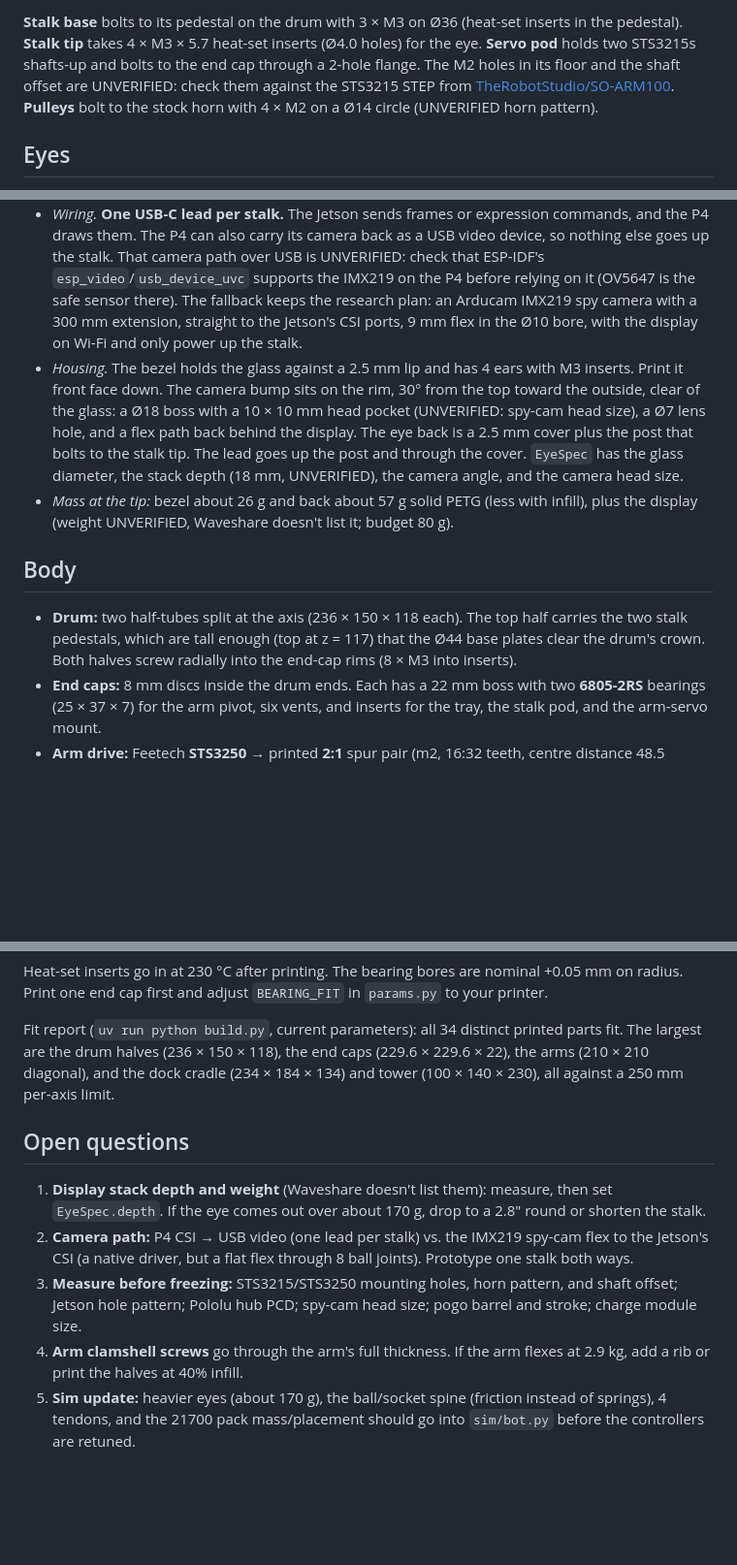
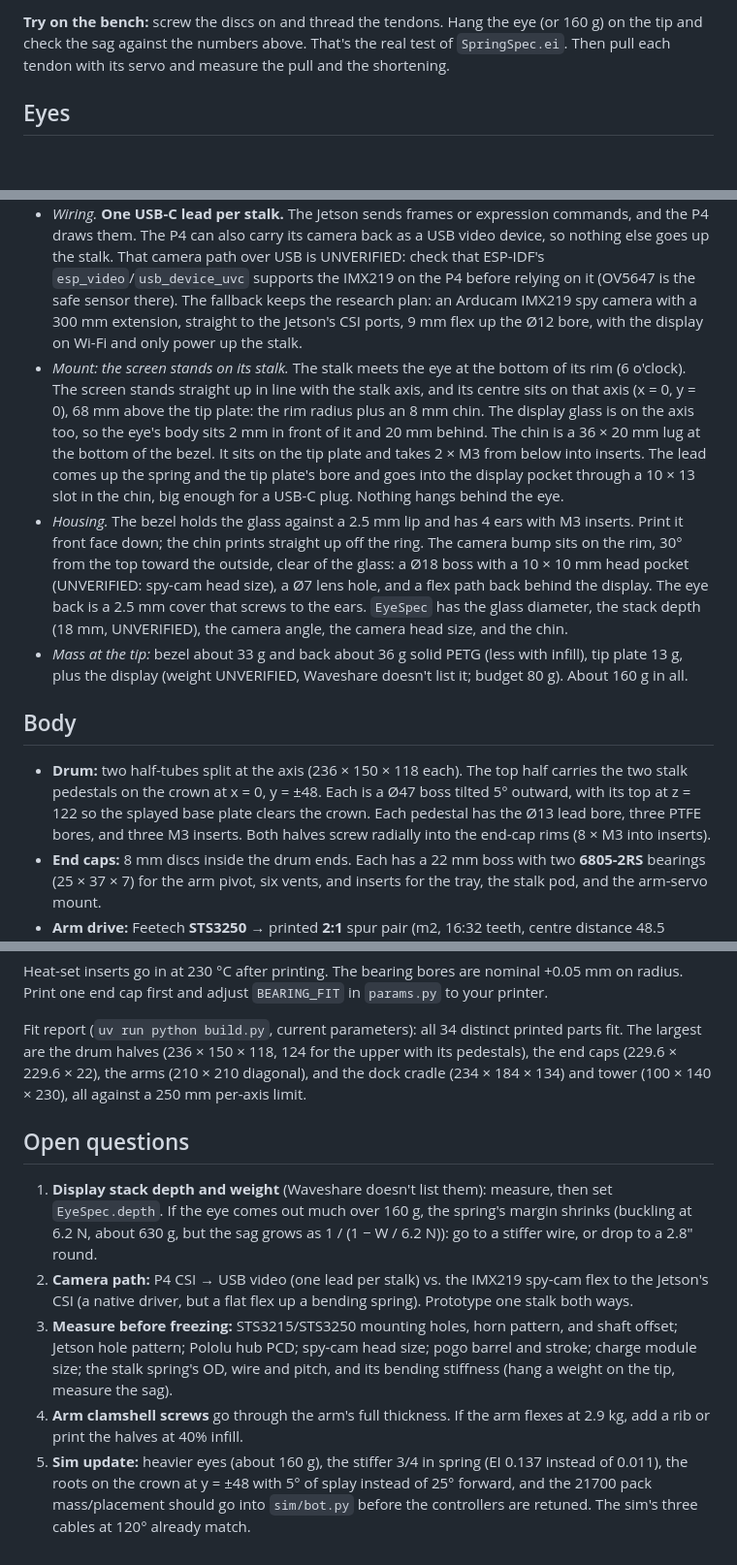
Before and after one commit to stateforward/mosfet, a Markdown page: hardware/README.md, 3 parts joined by grey strips. Shown at 97% size. Drawn GitHub-style; blank space fills up the shorter version.

Commit message:
docs(hardware): spring stalk, centreline layout, chin mount, BOM and print table

```diff
--- a/hardware/README.md
+++ b/hardware/README.md
@@ -103,10 +130,7 @@ run in 2 × 4 mm PTFE tube that seats in the base's counterbores.
 
-**Stalk base** bolts to its pedestal on the drum with 3 × M3 on Ø36 (heat-set inserts in the pedestal).
-**Stalk tip** takes 4 × M3 × 5.7 heat-set inserts (Ø4.0 holes) for the eye. **Servo pod** holds two STS3215s
-shafts-up and bolts to the end cap through a 2-hole flange. The M2 holes in its floor and the shaft offset are
-UNVERIFIED: check them against the STS3215 STEP from
-[TheRobotStudio/SO-ARM100](https://github.com/TheRobotStudio/SO-ARM100). **Pulleys** bolt to the stock horn with
-4 × M2 on a Ø14 circle (UNVERIFIED horn pattern).
+**Try on the bench:** screw the discs on and thread the tendons. Hang the eye (or 160 g) on the tip and check
+the sag against the numbers above. That's the real test of `SpringSpec.ei`. Then pull each tendon with its
+servo and measure the pull and the shortening.
 
 ## Eyes
 
@@ -125,22 +149,30 @@ It's a 3.4" round IPS, 800×800, 87.6 mm active area on a Ø115 outline, with it
   them. The P4 can also carry its camera back as a USB video device, so nothing else goes up the stalk. That
   camera path over USB is UNVERIFIED: check that ESP-IDF's `esp_video`/`usb_device_uvc` supports the IMX219 on the
   P4 before relying on it (OV5647 is the safe sensor there). The fallback keeps the research plan: an Arducam IMX219
-  spy camera with a 300 mm extension, straight to the Jetson's CSI ports, 9 mm flex in the Ø10 bore, with the
+  spy camera with a 300 mm extension, straight to the Jetson's CSI ports, 9 mm flex up the Ø12 bore, with the
   display on Wi-Fi and only power up the stalk.
+- *Mount: the screen stands on its stalk.* The stalk meets the eye at the bottom of its rim (6 o'clock). The
+  screen stands straight up in line with the stalk axis, and its centre sits on that axis (x = 0, y = 0), 68 mm
+  above the tip plate: the rim radius plus an 8 mm chin. The display glass is on the axis too, so the eye's
+  body sits 2 mm in front of it and 20 mm behind. The chin is a 36 × 20 mm lug at the bottom of the bezel. It
+  sits on the tip plate and takes 2 × M3 from below into inserts. The lead comes up the spring and the tip
+  plate's bore and goes into the display pocket through a 10 × 13 slot in the chin, big enough for a USB-C plug.
+  Nothing hangs behind the eye.
 - *Housing.* The bezel holds the glass against a 2.5 mm lip and has 4 ears with M3 inserts. Print it front face
-  down. The camera bump sits on the rim, 30° from the top toward the outside, clear of the glass: a Ø18 boss with a
-  10 × 10 mm head pocket (UNVERIFIED: spy-cam head size), a Ø7 lens hole, and a flex path back behind the display.
-  The eye back is a 2.5 mm cover plus the post that bolts to the stalk tip. The lead goes up the post and through
-  the cover. `EyeSpec` has the glass diameter, the stack depth (18 mm, UNVERIFIED), the camera angle, and the
-  camera head size.
-- *Mass at the tip:* bezel about 26 g and back about 57 g solid PETG (less with infill), plus the display
-  (weight UNVERIFIED, Waveshare doesn't list it; budget 80 g).
+  down; the chin prints straight up off the ring. The camera bump sits on the rim, 30° from the top toward the
+  outside, clear of the glass: a Ø18 boss with a 10 × 10 mm head pocket (UNVERIFIED: spy-cam head size), a Ø7
+  lens hole, and a flex path back behind the display. The eye back is a 2.5 mm cover that screws to the ears.
+  `EyeSpec` has the glass diameter, the stack depth (18 mm, UNVERIFIED), the camera angle, the camera head size,
+  and the chin.
+- *Mass at the tip:* bezel about 33 g and back about 36 g solid PETG (less with infill), tip plate 13 g, plus
+  the display (weight UNVERIFIED, Waveshare doesn't list it; budget 80 g). About 160 g in all.
 
 ## Body
 
-- **Drum:** two half-tubes split at the axis (236 × 150 × 118 each). The top half carries the two stalk pedestals,
-  which are tall enough (top at z = 117) that the Ø44 base plates clear the drum's crown. Both halves screw
-  radially into the end-cap rims (8 × M3 into inserts).
+- **Drum:** two half-tubes split at the axis (236 × 150 × 118 each). The top half carries the two stalk pedestals
+  on the crown at x = 0, y = ±48. Each is a Ø47 boss tilted 5° outward, with its top at z = 122 so the splayed
+  base plate clears the crown. Each pedestal has the Ø13 lead bore, three PTFE bores, and three M3 inserts. Both
+  halves screw radially into the end-cap rims (8 × M3 into inserts).
 - **End caps:** 8 mm discs inside the drum ends. Each has a 22 mm boss with two **6805-2RS** bearings (25 × 37 × 7)
   for the arm pivot, six vents, and inserts for the tray, the stalk pod, and the arm-servo mount.
 - **Arm drive:** Feetech **STS3250** → printed **2:1** spur pair (m2, 16:32 teeth, centre distance 48.5 including
@@ -288,18 +325,21 @@ Heat-set inserts go in at 230 °C after printing. The bearing bores are nominal
 cap first and adjust `BEARING_FIT` in `params.py` to your printer.
 
 Fit report (`uv run python build.py`, current parameters): all 34 distinct printed parts fit. The largest are
-the drum halves (236 × 150 × 118), the end caps (229.6 × 229.6 × 22), the arms (210 × 210 diagonal), and the dock
+the drum halves (236 × 150 × 118, 124 for the upper with its pedestals), the end caps (229.6 × 229.6 × 22), the arms (210 × 210 diagonal), and the dock
 cradle (234 × 184 × 134) and tower (100 × 140 × 230), all against a 250 mm per-axis limit.
 
 ## Open questions
 
 1. **Display stack depth and weight** (Waveshare doesn't list them): measure, then set `EyeSpec.depth`. If the
-   eye comes out over about 170 g, drop to a 2.8" round or shorten the stalk.
+   eye comes out much over 160 g, the spring's margin shrinks (buckling at 6.2 N, about 630 g, but the sag grows
+   as 1 / (1 − W / 6.2 N)): go to a stiffer wire, or drop to a 2.8" round.
 2. **Camera path:** P4 CSI → USB video (one lead per stalk) vs. the IMX219 spy-cam flex to the Jetson's CSI
-   (a native driver, but a flat flex through 8 ball joints). Prototype one stalk both ways.
+   (a native driver, but a flat flex up a bending spring). Prototype one stalk both ways.
 3. **Measure before freezing:** STS3215/STS3250 mounting holes, horn pattern, and shaft offset; Jetson hole
-   pattern; Pololu hub PCD; spy-cam head size; pogo barrel and stroke; charge module size.
+   pattern; Pololu hub PCD; spy-cam head size; pogo barrel and stroke; charge module size; the stalk spring's OD, wire and pitch, and its
+   bending stiffness (hang a weight on the tip, measure the sag).
 4. **Arm clamshell screws** go through the arm's full thickness. If the arm flexes at 2.9 kg, add a rib or print
    the halves at 40% infill.
-5. **Sim update:** heavier eyes (about 170 g), the ball/socket spine (friction instead of springs), 4 tendons,
-   and the 21700 pack mass/placement should go into `sim/bot.py` before the controllers are retuned.
+5. **Sim update:** heavier eyes (about 160 g), the stiffer 3/4 in spring (EI 0.137 instead of 0.011), the
+   roots on the crown at y = ±48 with 5° of splay instead of 25° forward, and the 21700 pack mass/placement should
+   go into `sim/bot.py` before the controllers are retuned. The sim's three cables at 120° already match.
```
Also changed, not shown: other parts of hardware/README.md (+90 -58 lines).
